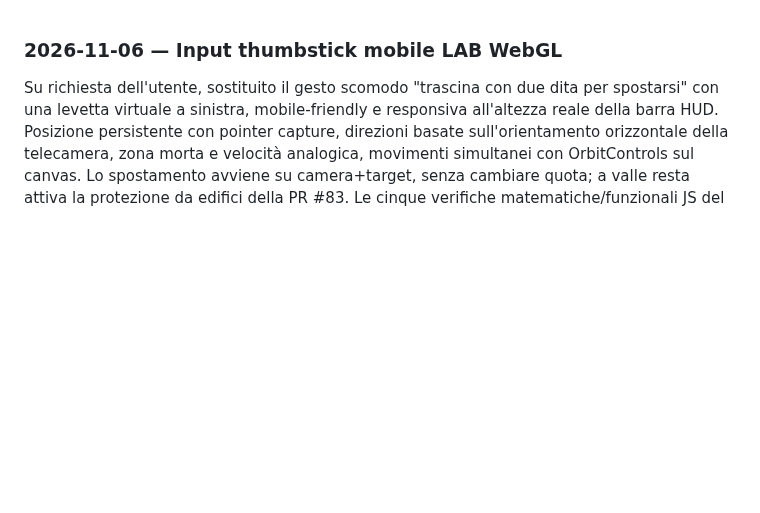
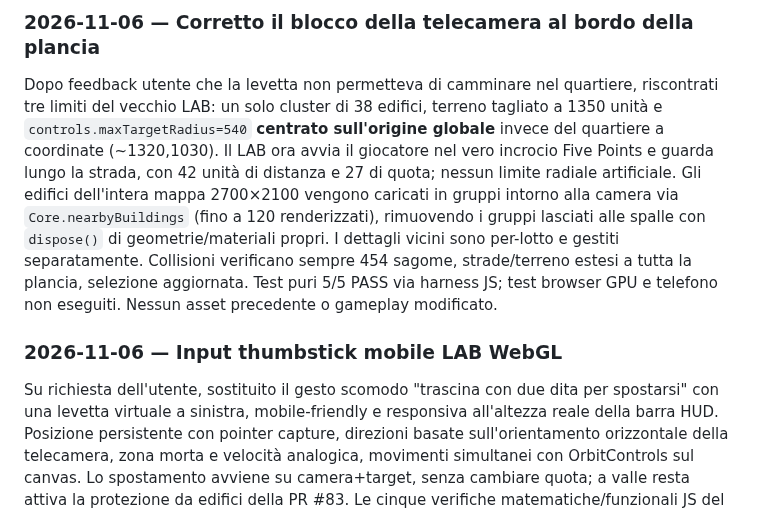
Before and after one commit to CzekUns/Rtsmobile, a Markdown page: quartieri-ombra/WORKLOG.md, the part around the change. Drawn GitHub-style; blank space fills up the shorter version.

Commit message:
docs(qo): record fixed full-map walking and remaining mobile QA

```diff
--- a/quartieri-ombra/WORKLOG.md
+++ b/quartieri-ombra/WORKLOG.md
@@ -1,3 +1,6 @@
+### 2026-11-06 — Corretto il blocco della telecamera al bordo della plancia
+Dopo feedback utente che la levetta non permetteva di camminare nel quartiere, riscontrati tre limiti del vecchio LAB: un solo cluster di 38 edifici, terreno tagliato a 1350 unità e `controls.maxTargetRadius=540` **centrato sull'origine globale** invece del quartiere a coordinate (~1320,1030). Il LAB ora avvia il giocatore nel vero incrocio Five Points e guarda lungo la strada, con 42 unità di distanza e 27 di quota; nessun limite radiale artificiale. Gli edifici dell'intera mappa 2700×2100 vengono caricati in gruppi intorno alla camera via `Core.nearbyBuildings` (fino a 120 renderizzati), rimuovendo i gruppi lasciati alle spalle con `dispose()` di geometrie/materiali propri. I dettagli vicini sono per-lotto e gestiti separatamente. Collisioni verificano sempre 454 sagome, strade/terreno estesi a tutta la plancia, selezione aggiornata. Test puri 5/5 PASS via harness JS; test browser GPU e telefono non eseguiti. Nessun asset precedente o gameplay modificato.
+
 ### 2026-11-06 — Input thumbstick mobile LAB WebGL
 Su richiesta dell'utente, sostituito il gesto scomodo "trascina con due dita per spostarsi" con una levetta virtuale a sinistra, mobile-friendly e responsiva all'altezza reale della barra HUD. Posizione persistente con pointer capture, direzioni basate sull'orientamento orizzontale della telecamera, zona morta e velocità analogica, movimenti simultanei con OrbitControls sul canvas. Lo spostamento avviene su camera+target, senza cambiare quota; a valle resta attiva la protezione da edifici della PR #83. Le cinque verifiche matematiche/funzionali JS del nuovo helper sono state eseguite (5/5 PASS), controllo sintattico renderer PASS. Niente prova GPU/Android fisico ancora: verificare manualmente in landscape la levetta e i controlli, in particolare vista 255°. Altri giochi e asset intatti.
 
```
